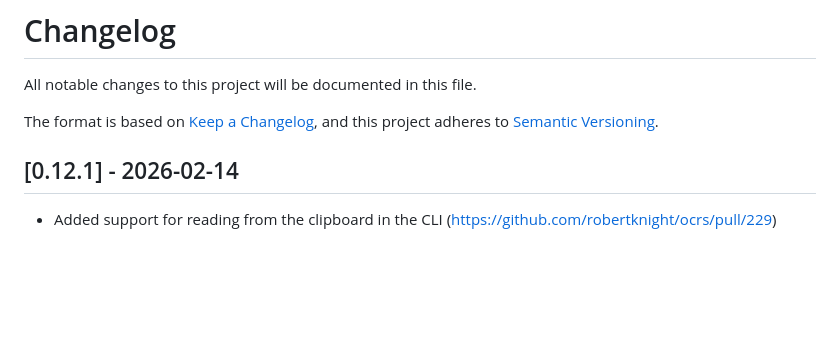
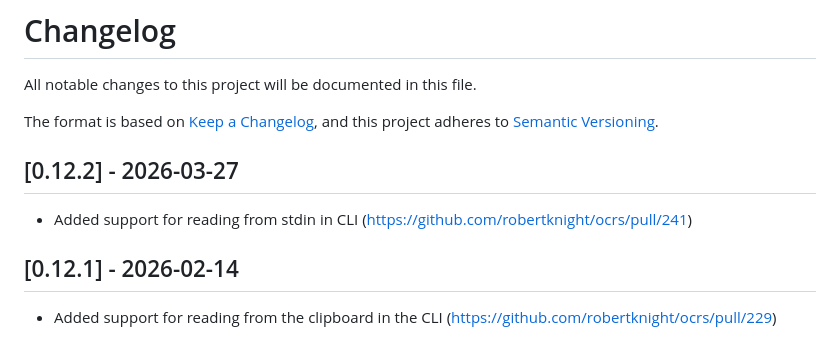
Before and after one commit to robertknight/ocrs, a Markdown page: CHANGELOG.md, the part around the change. Drawn GitHub-style; blank space fills up the shorter version.

Commit message:
Update change log

```diff
--- a/CHANGELOG.md
+++ b/CHANGELOG.md
@@ -4,6 +4,10 @@ All notable changes to this project will be documented in this file.
 
 The format is based on [Keep a Changelog](https://keepachangelog.com/en/1.0.0/),
 and this project adheres to [Semantic Versioning](https://semver.org/spec/v2.0.0.html).
+
+## [0.12.2] - 2026-03-27
+
+- Added support for reading from stdin in CLI (https://github.com/robertknight/ocrs/pull/241)
 
 ## [0.12.1] - 2026-02-14
 
```
